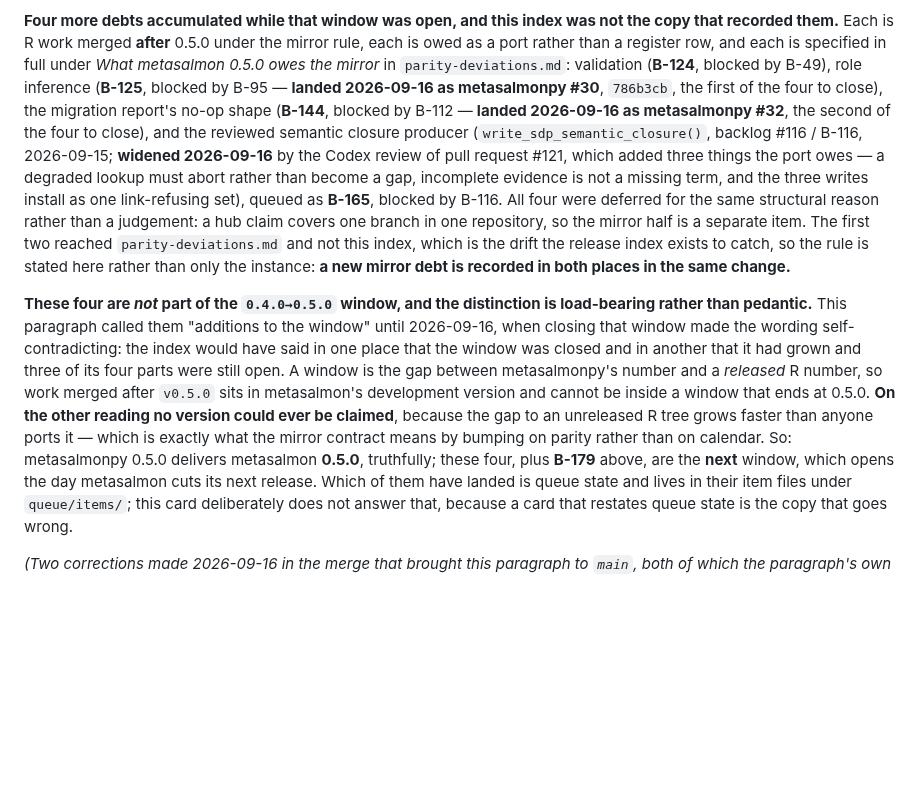
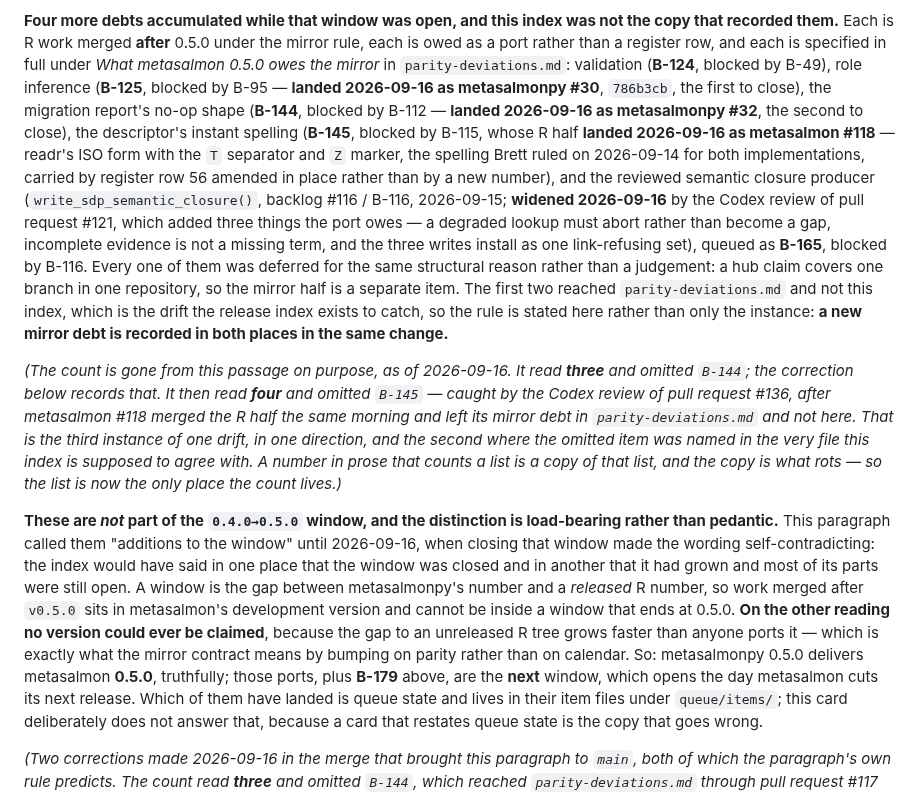
Before and after one commit to salmon-data-mobilization/metasalmon, a Markdown page: knowledge/roadmap.md, the part around the change. Drawn GitHub-style; blank space fills up the shorter version.

Commit message:
Add B-145 to the next-window ports, and drop the count that keeps rotting
Codex was right on #136: the enumeration omitted B-145, the Python
half of the descriptor's instant spelling, whose R half merged as
metasalmon #118 the same morning. The debt was in
parity-deviations.md and not here -- which is exactly the drift the
paragraph two lines below says this index exists to catch.

That is the third instance of one drift in one direction. The passage
already carried a correction saying the count read three and omitted
B-144; it then read four and omitted B-145. Twice now the omitted item
was named in the very file this index has to agree with.

So the count is gone rather than incremented. A number in prose that
counts a list is a copy of that list, and the copy is what rots. The
same change was made to queue/README.md this morning for the same
reason, one bullet after a sixth was added.

Verified: check-parity-registers.py reports 61 rows, 1-61 with no
gaps, both against metasalmonpy main and against #32's branch, so no
number is spent and neither repository's guard moves. hub_queue.py
lint and check both OK. git diff --check clean.

Co-Authored-By: Claude Opus 5 <noreply@anthropic.com>
Claude-Session: https://claude.ai/code/session_01GvKPd1YpcrUYP6D4eMUPvD

```diff
--- a/knowledge/roadmap.md
+++ b/knowledge/roadmap.md
@@ -464,34 +464,48 @@ mirror rule, each is owed as a port rather than a register row, and each is
 specified in full under *What metasalmon 0.5.0 owes the mirror* in
 `parity-deviations.md`:
 validation (**B-124**, blocked by B-49), role inference (**B-125**, blocked by
-B-95 — **landed 2026-09-16 as metasalmonpy #30**, `786b3cb`, the first of the
-four to close), the migration report's no-op shape (**B-144**, blocked by
-B-112 — **landed 2026-09-16 as metasalmonpy #32**, the second of the four to
-close), and the
+B-95 — **landed 2026-09-16 as metasalmonpy #30**, `786b3cb`, the first to
+close), the migration report's no-op shape (**B-144**, blocked by
+B-112 — **landed 2026-09-16 as metasalmonpy #32**, the second to
+close), the descriptor's instant spelling (**B-145**, blocked by B-115, whose R
+half **landed 2026-09-16 as metasalmon #118** — readr's ISO form with the `T`
+separator and `Z` marker, the spelling Brett ruled on 2026-09-14 for both
+implementations, carried by register row 56 amended in place rather than by a new
+number), and the
 reviewed semantic closure producer (`write_sdp_semantic_closure()`, backlog #116
 / B-116, 2026-09-15; **widened 2026-09-16** by the Codex review of pull request
 #121, which added three things the port owes — a degraded lookup must abort
 rather than become a gap, incomplete evidence is not a missing term, and the
 three writes install as one link-refusing set), queued as **B-165**, blocked by
-B-116. All four were deferred for the same structural reason rather than a
-judgement: a hub claim covers one branch in one repository, so the mirror half is
-a separate item. The first two reached `parity-deviations.md` and not this index,
+B-116. Every one of them was deferred for the same structural reason rather than
+a judgement: a hub claim covers one branch in one repository, so the mirror half
+is a separate item. The first two reached `parity-deviations.md` and not this index,
 which is the drift the release index exists to catch, so the rule is stated here
 rather than only the instance: **a new mirror debt is recorded in both places in
 the same change.**
 
-**These four are *not* part of the `0.4.0→0.5.0` window, and the distinction is
+*(The count is gone from this passage on purpose, as of 2026-09-16. It read
+**three** and omitted `B-144`; the correction below records that. It then read
+**four** and omitted `B-145` — caught by the Codex review of pull request #136,
+after metasalmon #118 merged the R half the same morning and left its mirror debt
+in `parity-deviations.md` and not here. That is the third instance of one drift,
+in one direction, and the second where the omitted item was named in the very
+file this index is supposed to agree with. A number in prose that counts a list
+is a copy of that list, and the copy is what rots — so the list is now the only
+place the count lives.)*
+
+**These are *not* part of the `0.4.0→0.5.0` window, and the distinction is
 load-bearing rather than pedantic.** This paragraph called them "additions to the
 window" until 2026-09-16, when closing that window made the wording
 self-contradicting: the index would have said in one place that the window was
-closed and in another that it had grown and three of its four parts were still
+closed and in another that it had grown and most of its parts were still
 open. A window is the gap between metasalmonpy's number and a *released* R
 number, so work merged after `v0.5.0` sits in metasalmon's development version
 and cannot be inside a window that ends at 0.5.0. **On the other reading no
 version could ever be claimed**, because the gap to an unreleased R tree grows
 faster than anyone ports it — which is exactly what the mirror contract means by
 bumping on parity rather than on calendar. So: metasalmonpy 0.5.0 delivers
-metasalmon **0.5.0**, truthfully; these four, plus **B-179** above, are the
+metasalmon **0.5.0**, truthfully; those ports, plus **B-179** above, are the
 **next** window, which opens the day metasalmon cuts its next release. Which of
 them have landed is queue state and lives in their item files under
 `queue/items/`; this card deliberately does not answer that, because a card that
```
